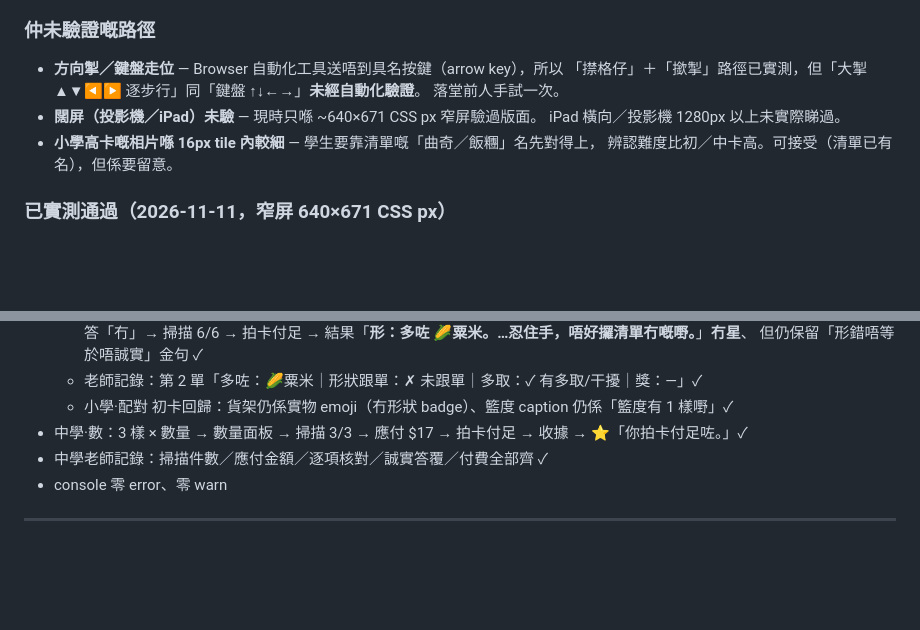
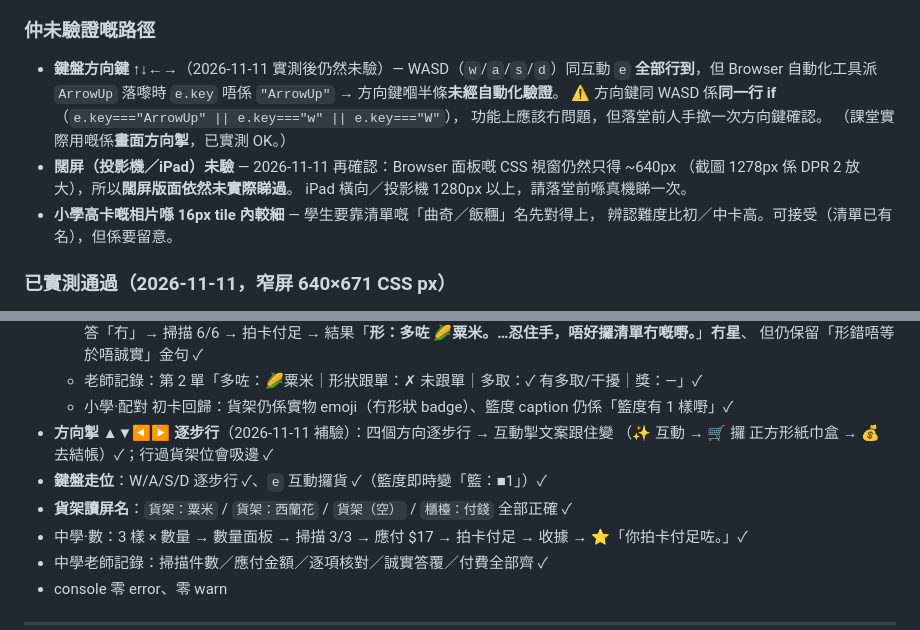
Before and after one commit to ihateusingai-beep/sen-pixel-mart, a Markdown page: README.md, 2 parts joined by grey strips. Drawn GitHub-style; blank space fills up the shorter version.

Commit message:
docs: 補驗方向掣 + 鍵盤走位，更新未驗證路徑
2026-11-11 補驗之前掛住「未驗證」嘅兩條走位路徑（線上實測）：

- 方向掣 ▲▼◀▶ 逐步行 → 已實測 ✓
  四個方向都行到，吸邊正常，互動掣文案跟住變
  （✨ 互動 → 🛒 攞 正方形紙巾盒 → 💰 去結帳）
- 鍵盤 WASD + 互動 e → 已實測 ✓
  w/a/s/d 逐步行、e 攞貨（籃度即時變「籃：■1」）

仍然未驗（README/docs 已改寫，講清楚係工具限制而唔係 app 缺陷）：
- 鍵盤方向鍵 ↑↓←→：自動化工具派唔到 e.key === "ArrowUp" 嘅事件；
  但方向鍵同 WASD 係同一行 if，所以功能上應該冇問題 → 落堂前人手撳一次
- 闊屏：Browser 面板 CSS 視窗得 ~640px（截圖 1278px 係 DPR 2），
  iPad 橫向／投影機版面依然未實際睇過

順帶記錄：貨架讀屏名（貨架：粟米 / 貨架（空） / 櫃檯：付錢）全部正確；console 零 error

```diff
--- a/README.md
+++ b/README.md
@@ -306,11 +306,15 @@ const ids = isShapeMode() ? shelfIds(L) : listIds(L).concat(shelfIds(L));
    ⚠️ **「清單常駐」唔止係「清單條唔准消失」，仲包括「清單喺每一處都要長一樣」**。
 
 ### 仲未驗證嘅路徑
-- **方向掣／鍵盤走位** — Browser 自動化工具送唔到具名按鍵（arrow key），所以
-  「㩒格仔」＋「撳掣」路徑已實測，但「大掣 ▲▼◀▶ 逐步行」同「鍵盤 ↑↓←→」**未經自動化驗證**。
-  落堂前人手試一次。
-- **闊屏（投影機／iPad）未驗** — 現時只喺 ~640×671 CSS px 窄屏驗過版面。
-  iPad 橫向／投影機 1280px 以上未實際睇過。
+- **鍵盤方向鍵 ↑↓←→**（2026-11-11 實測後仍然未驗）— WASD（`w`/`a`/`s`/`d`）同互動 `e`
+  **全部行到**，但 Browser 自動化工具派 `ArrowUp` 落嚟時 `e.key` 唔係 `"ArrowUp"`
+  → 方向鍵嗰半條**未經自動化驗證**。
+  ⚠️ 方向鍵同 WASD 係**同一行 if**（`e.key==="ArrowUp" || e.key==="w" || e.key==="W"`），
+  功能上應該冇問題，但落堂前人手撳一次方向鍵確認。
+  （課堂實際用嘅係**畫面方向掣**，已實測 OK。）
+- **闊屏（投影機／iPad）未驗** — 2026-11-11 再確認：Browser 面板嘅 CSS 視窗仍然只得 ~640px
+  （截圖 1278px 係 DPR 2 放大），所以**闊屏版面依然未實際睇過**。
+  iPad 橫向／投影機 1280px 以上，請落堂前喺真機睇一次。
 - **小學高卡嘅相片喺 16px tile 內較細** — 學生要靠清單嘅「曲奇／飯糰」名先對得上，
   辨認難度比初／中卡高。可接受（清單已有名），但係要留意。
 
@@ -331,6 +335,10 @@ const ids = isShapeMode() ? shelfIds(L) : listIds(L).concat(shelfIds(L));
     但仍保留「形錯唔等於唔誠實」金句 ✓
   - 老師記錄：第 2 單「多咗：🌽粟米｜形狀跟單：✗ 未跟單｜多取：✓ 有多取/干擾｜獎：—」✓
   - 小學·配對 初卡回歸：貨架仍係實物 emoji（冇形狀 badge）、籃度 caption 仍係「籃度有 1 樣嘢」✓
+- **方向掣 ▲▼◀▶ 逐步行**（2026-11-11 補驗）：四個方向逐步行 → 互動掣文案跟住變
+  （✨ 互動 → 🛒 攞 正方形紙巾盒 → 💰 去結帳）✓；行過貨架位會吸邊 ✓
+- **鍵盤走位**：W/A/S/D 逐步行 ✓、`e` 互動攞貨 ✓（籃度即時變「籃：■1」）✓
+- **貨架讀屏名**：`貨架：粟米` / `貨架：西蘭花` / `貨架（空）` / `櫃檯：付錢` 全部正確 ✓
 - 中學·數：3 樣 × 數量 → 數量面板 → 掃描 3/3 → 應付 $17 → 拍卡付足 → 收據 → ⭐「你拍卡付足咗。」✓
 - 中學老師記錄：掃描件數／應付金額／逐項核對／誠實答覆／付費全部齊 ✓
 - console 零 error、零 warn
```
Also changed, not shown: docs/00-scope.md (+7 -2 lines).
